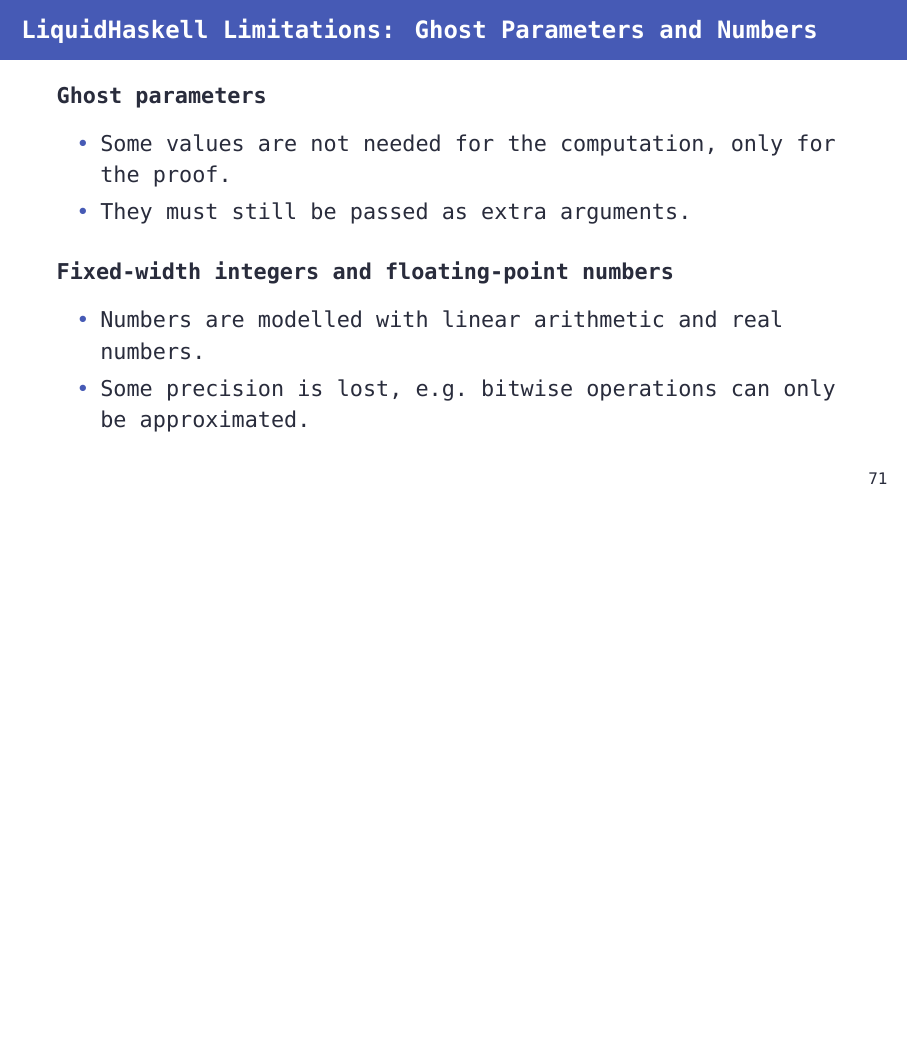
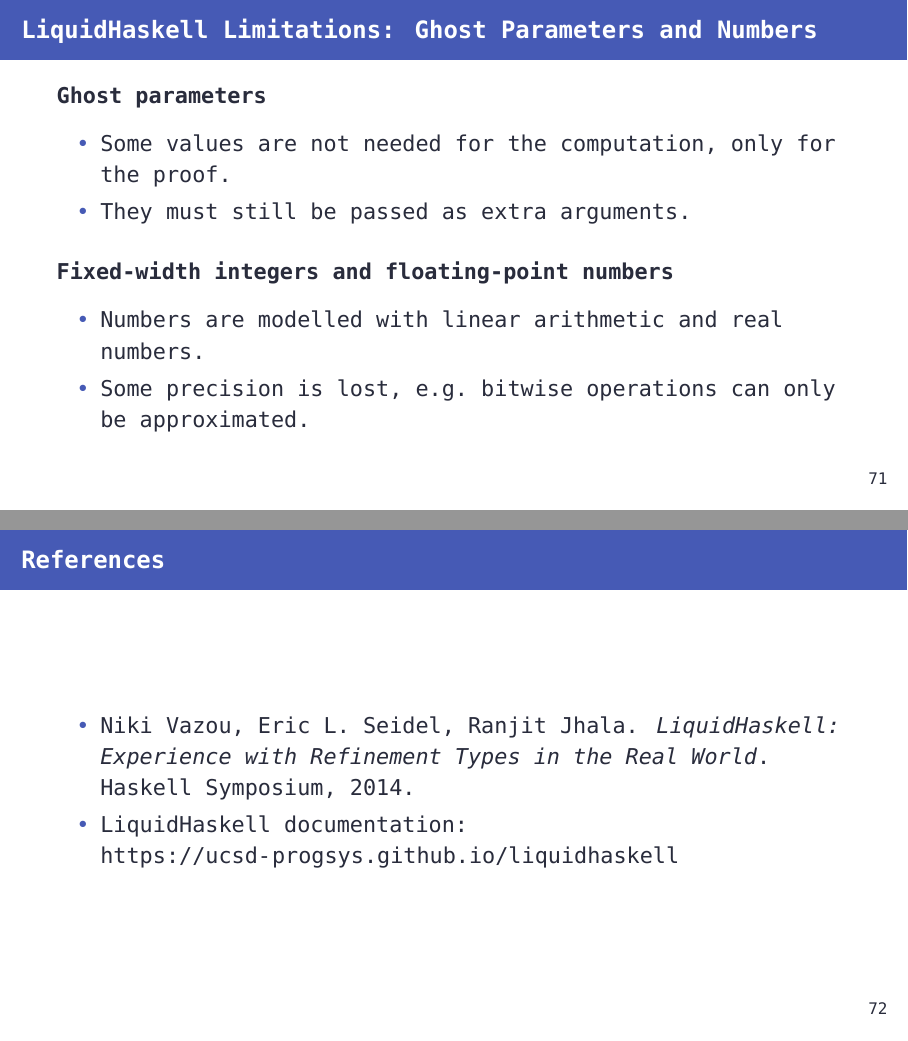
Before and after one commit to szbmrk/formal-methods-2026, LaTeX slides (presentation/latex/main.tex): page 80 of 80 before the commit and pages 80 and 81 of 81 after it, the two joined at a grey line, the shorter picture padded with empty space. Compiled offline with XeLaTeX; a missing font is replaced by an installed copy or a similar font.

Commit message:
docs: add references slide

```diff
--- a/presentation/latex/main.tex
+++ b/presentation/latex/main.tex
@@ -1468,4 +1468,11 @@
 	\end{itemize}
 \end{frame}
 
+\begin{frame}{References}
+	\begin{itemize}
+		\item Niki Vazou, Eric L. Seidel, Ranjit Jhala. \emph{LiquidHaskell: Experience with Refinement Types in the Real World}. Haskell Symposium, 2014.
+		\item LiquidHaskell documentation: \url{https://ucsd-progsys.github.io/liquidhaskell}
+	\end{itemize}
+\end{frame}
+
 \end{document}
```
Also changed, not shown: presentation/latex/main.pdf.
